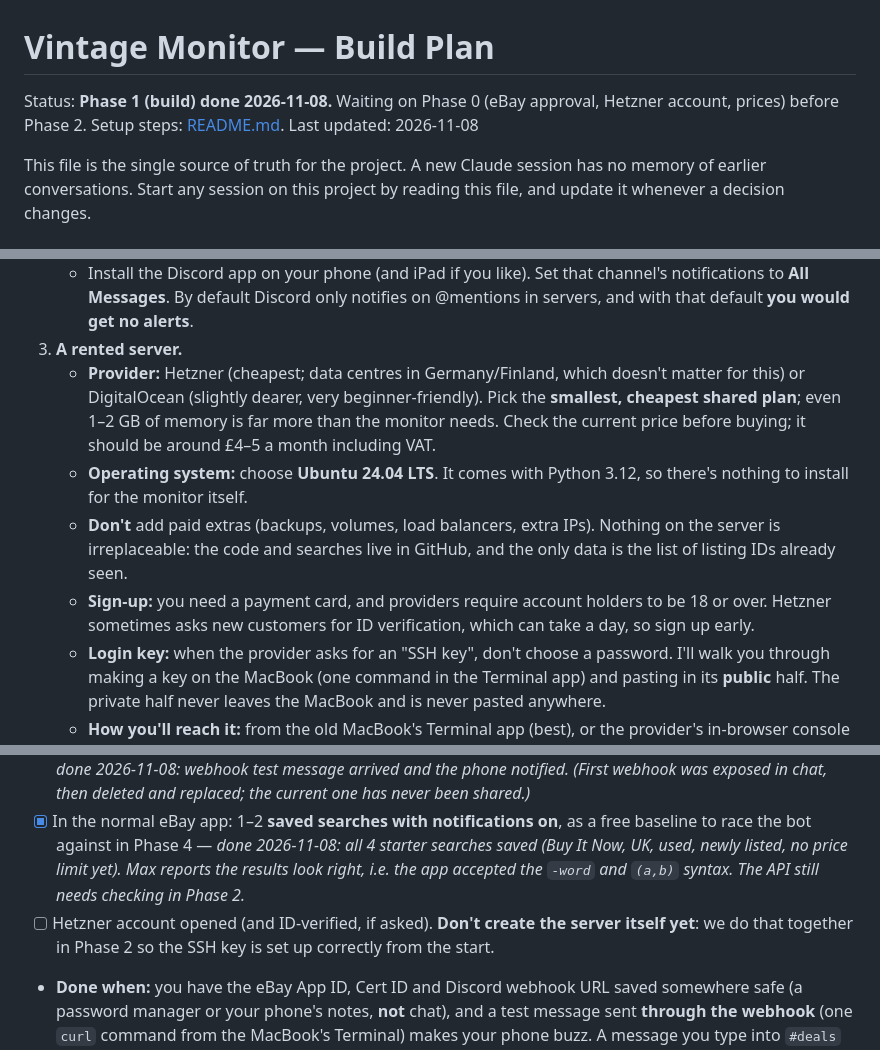
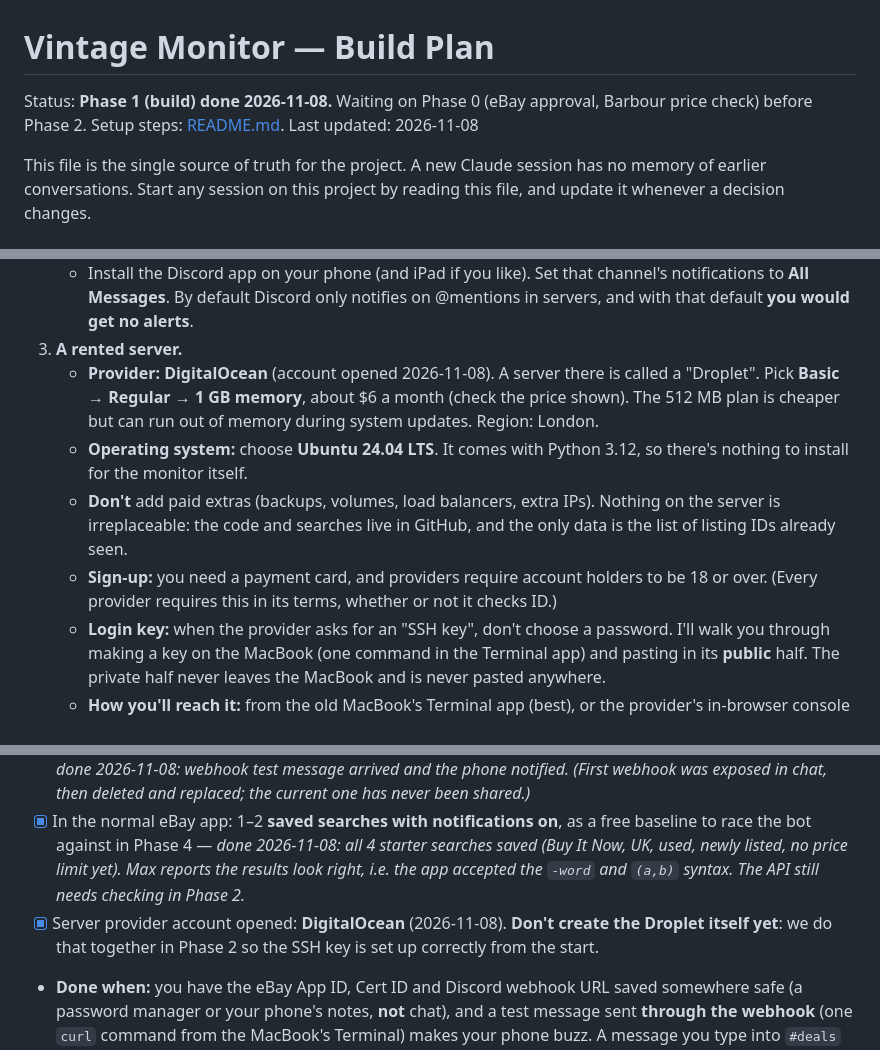
Before and after one commit to forstermax847-crypto/max, a Markdown page: vintage-monitor/PLAN.md, 3 parts joined by grey strips. Drawn GitHub-style.

```diff
--- a/vintage-monitor/PLAN.md
+++ b/vintage-monitor/PLAN.md
@@ -1,7 +1,7 @@
 # Vintage Monitor — Build Plan
 
-Status: **Phase 1 (build) done 2026-11-08.** Waiting on Phase 0 (eBay approval, Hetzner
-account, prices) before Phase 2. Setup steps: [README.md](README.md).
+Status: **Phase 1 (build) done 2026-11-08.** Waiting on Phase 0 (eBay approval, Barbour
+price check) before Phase 2. Setup steps: [README.md](README.md).
 Last updated: 2026-11-08
 
 This file is the single source of truth for the project. A new Claude session
@@ -151,19 +151,18 @@ I can't create accounts, accept terms, or enter payment details. You need:
      notifies on @mentions in servers, and with that default **you would
      get no alerts**.
 3. **A rented server.**
-   - **Provider:** Hetzner (cheapest; data centres in Germany/Finland, which
-     doesn't matter for this) or DigitalOcean (slightly dearer, very
-     beginner-friendly). Pick the **smallest, cheapest shared plan**; even
-     1–2 GB of memory is far more than the monitor needs. Check the current
-     price before buying; it should be around £4–5 a month including VAT.
+   - **Provider: DigitalOcean** (account opened 2026-11-08). A server there
+     is called a "Droplet". Pick **Basic → Regular → 1 GB memory**, about
+     $6 a month (check the price shown). The 512 MB plan is cheaper but can
+     run out of memory during system updates. Region: London.
    - **Operating system:** choose **Ubuntu 24.04 LTS**. It comes with
      Python 3.12, so there's nothing to install for the monitor itself.
    - **Don't** add paid extras (backups, volumes, load balancers, extra IPs).
      Nothing on the server is irreplaceable: the code and searches live in
      GitHub, and the only data is the list of listing IDs already seen.
    - **Sign-up:** you need a payment card, and providers require account
-     holders to be 18 or over. Hetzner sometimes asks new customers for ID
-     verification, which can take a day, so sign up early.
+     holders to be 18 or over. (Every provider requires this in its terms,
+     whether or not it checks ID.)
    - **Login key:** when the provider asks for an "SSH key", don't choose
      a password. I'll walk you through making a key on the MacBook (one
      command in the Terminal app) and pasting in its **public** half. The
@@ -291,8 +290,8 @@ Each phase has a check that must pass before the next starts.
       listed, no price limit yet). Max reports the results look right, i.e.
       the app accepted the `-word` and `(a,b)` syntax. The API still needs
       checking in Phase 2.*
-- [ ] Hetzner account opened (and ID-verified, if asked). **Don't
-      create the server itself yet**: we do that together in Phase 2 so the
+- [x] Server provider account opened: **DigitalOcean** (2026-11-08).
+      **Don't create the Droplet itself yet**: we do that together in Phase 2 so the
       SSH key is set up correctly from the start.
 - **Done when:** you have the eBay App ID, Cert ID and Discord webhook URL
   saved somewhere safe (a password manager or your phone's notes, **not**
```
Also changed, not shown: other parts of vintage-monitor/PLAN.md (+5 -3 lines), vintage-monitor/README.md (+18 -10 lines).
